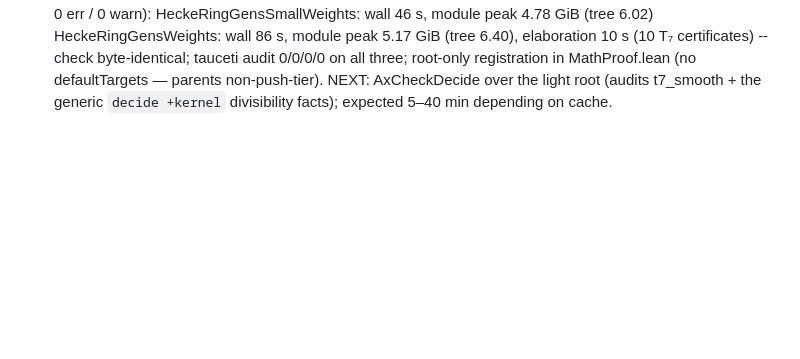
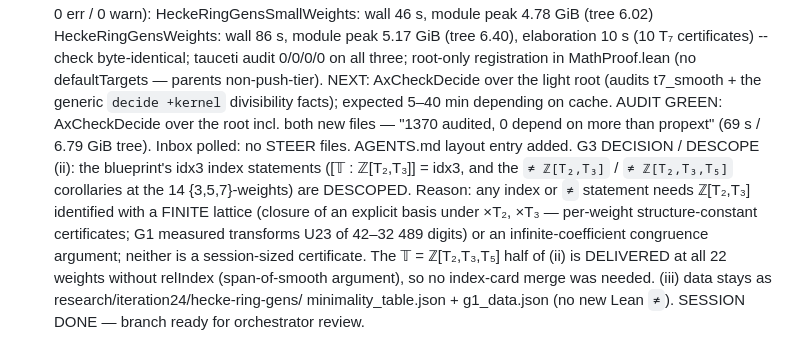
Before and after one commit to picodozbotdoz/math-proof1, a Markdown page: blueprint/hecke-ring-gens/WORKLOG.md, the part around the change. GitHub-like rendering; blank space fills up the shorter version.

Commit message:
hecke-ring-gens: AxCheckDecide clean (1370/0), AGENTS.md layout, WORKLOG close + (ii) idx3 descope

```diff
--- a/blueprint/hecke-ring-gens/WORKLOG.md
+++ b/blueprint/hecke-ring-gens/WORKLOG.md
@@ -92,3 +92,18 @@ G4 GREEN (both generated files, Modal --file, warm, 0 err / 0 warn):
 registration in MathProof.lean (no defaultTargets — parents non-push-tier).
 NEXT: AxCheckDecide over the light root (audits t7_smooth + the generic
 `decide +kernel` divisibility facts); expected 5–40 min depending on cache.
+AUDIT GREEN: AxCheckDecide over the root incl. both new files — "1370
+audited, 0 depend on more than propext" (69 s / 6.79 GiB tree). Inbox polled:
+no STEER files. AGENTS.md layout entry added.
+G3 DECISION / DESCOPE (ii): the blueprint's idx3 index statements
+([𝕋 : ℤ[T₂,T₃]] = idx3, and the `≠ ℤ[T₂,T₃]` / `≠ ℤ[T₂,T₃,T₅]` corollaries
+at the 14 {3,5,7}-weights) are DESCOPED. Reason: any index or `≠` statement
+needs ℤ[T₂,T₃] identified with a FINITE lattice (closure of an explicit
+basis under ×T₂, ×T₃ — per-weight structure-constant certificates; G1
+measured transforms U23 of 42–32 489 digits) or an infinite-coefficient
+congruence argument; neither is a session-sized certificate. The
+𝕋 = ℤ[T₂,T₃,T₅] half of (ii) is DELIVERED at all 22 weights without
+relIndex (span-of-smooth argument), so no index-card merge was needed.
+(iii) data stays as research/iteration24/hecke-ring-gens/
+minimality_table.json + g1_data.json (no new Lean `≠`).
+SESSION DONE — branch ready for orchestrator review.
```
Also changed, not shown: AGENTS.md (+14 -0 lines).
